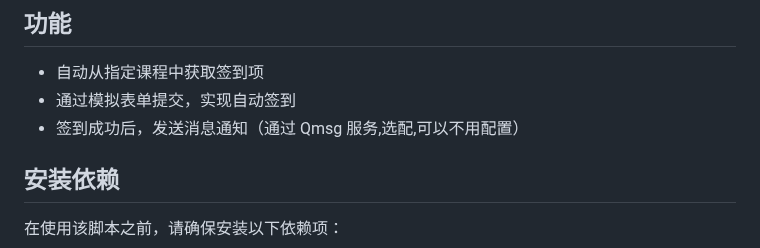
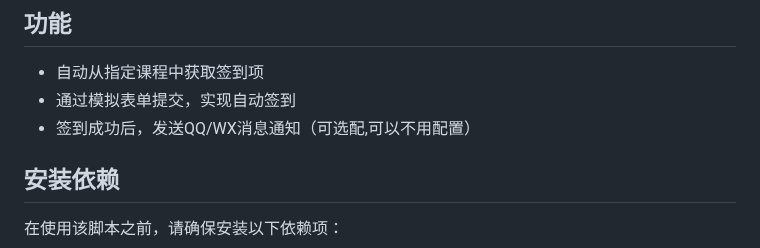
Before and after one commit to emocat17/BJMF, a Markdown page: README.md, the part around the change. GitHub-like rendering.

```diff
--- a/README.md
+++ b/README.md
@@ -8,7 +8,7 @@
 
 - 自动从指定课程中获取签到项
 - 通过模拟表单提交，实现自动签到
-- 签到成功后，发送消息通知（通过 Qmsg 服务,选配,可以不用配置）
+- 签到成功后，发送QQ/WX消息通知（可选配,可以不用配置）
 
 ## 安装依赖
 
```
